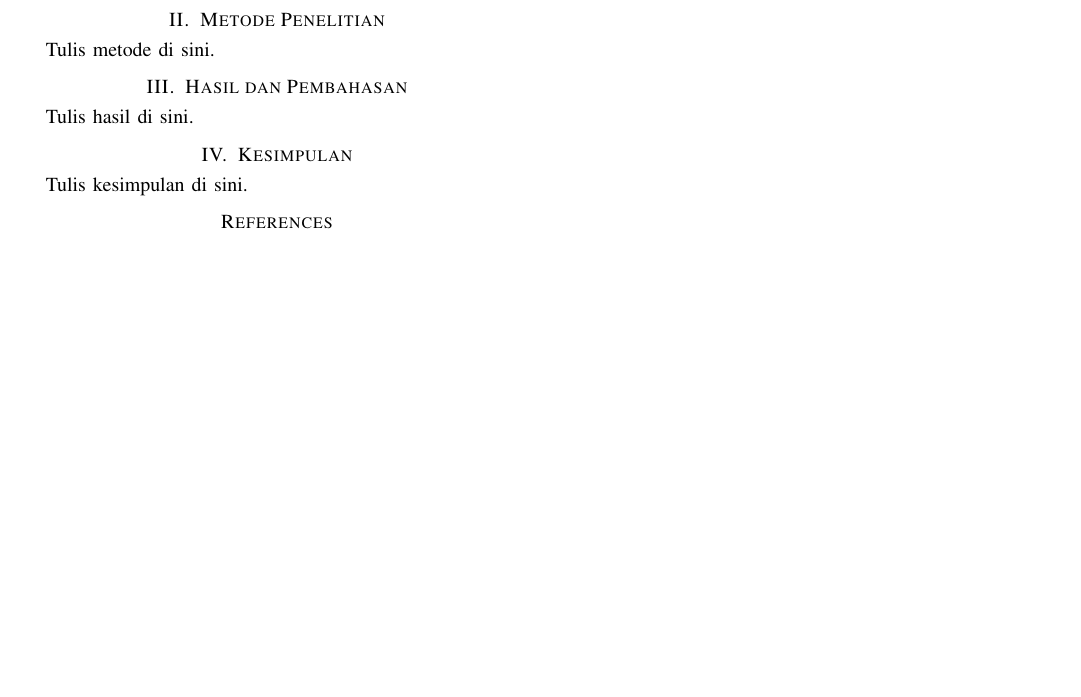
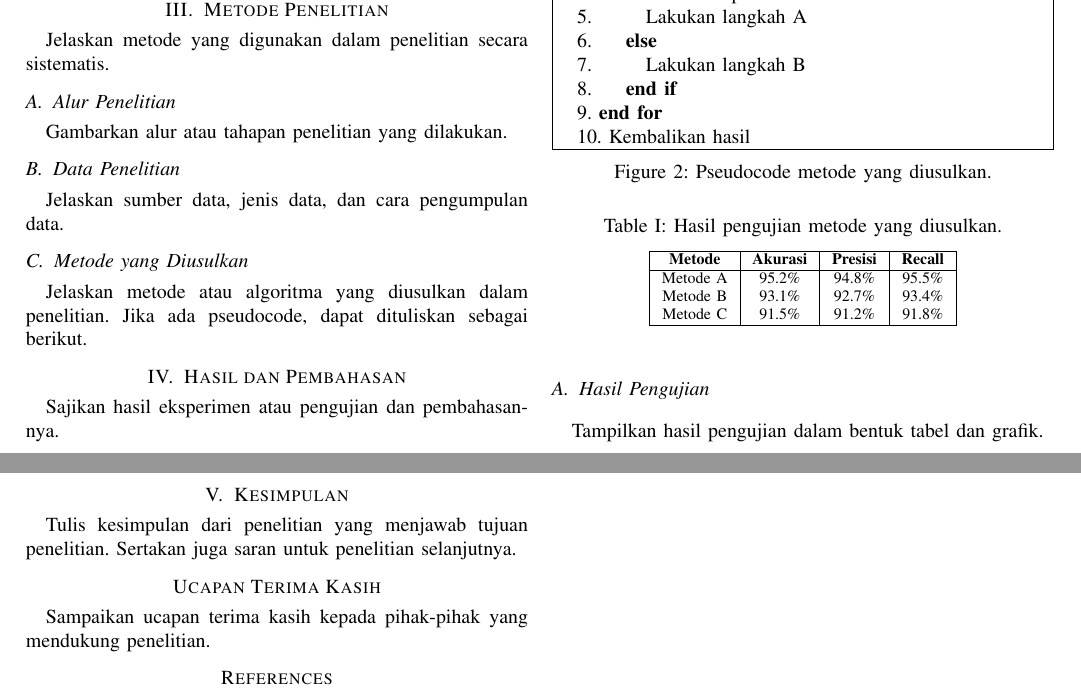
Before and after one commit to aditwicaksonodinus/udinus-thesis-template-latex, a LaTeX paper (paper/paper-ieee.tex): part of the page before the commit and two parts of pages 1 and 2 of 2 after it, the two joined at a grey line, cut so that both start at the same text, the shorter picture padded with empty space. Compiled offline with pdfLaTeX.

Commit message:
feat: perbarui paper-ieee.tex sesuai template IEEE lengkap

```diff
--- a/paper/paper-ieee.tex
+++ b/paper/paper-ieee.tex
@@ -5,6 +5,12 @@
 \usepackage{cite}
 \usepackage{amsmath,amssymb}
 \usepackage{hyperref}
+\usepackage{float}
+\usepackage{array}
+\usepackage{booktabs}
+\usepackage{algorithmic}
+\usepackage{listings}
+\usepackage{subfig}
 
 \hypersetup{
     colorlinks=true,
@@ -12,6 +18,8 @@
     citecolor=black,
     urlcolor=blue
 }
+
+\hyphenation{op-tical net-works semi-conduc-tor}
 
 \begin{document}
 
@@ -43,4 +71,9 @@ Tulis pendahuluan di sini.
 \section{Metode Penelitian}
 \label{sec:metode}
 
-Tulis metode di sini.
+Jelaskan metode yang digunakan dalam penelitian secara sistematis.
+
+\subsection{Alur Penelitian}
+\label{subsec:alur}
+
+Gambarkan alur atau tahapan penelitian yang dilakukan.
@@ -47,5 +85,61 @@ Tulis metode di sini.
+\label{fig:alur}
+\end{figure}
+
+\subsection{Data Penelitian}
+\label{subsec:data}
+
+Jelaskan sumber data, jenis data, dan cara pengumpulan data.
+
+\subsection{Metode yang Diusulkan}
+\label{subsec:metode_diusulkan}
+
+Jelaskan metode atau algoritma yang diusulkan dalam penelitian. Jika ada pseudocode, dapat dituliskan sebagai berikut.
+
+\begin{figure}[!t]
+\centering
+\framebox[\columnwidth]{\parbox{0.9\columnwidth}{
+\raggedright
+\textbf{Algoritma 1} Algoritma yang diusulkan \\
+\vspace{4pt}
+\textbf{Input:} Data masukan \\
+\textbf{Output:} Keluaran \\
+\vspace{4pt}
+1. Inisialisasi parameter \\
+2. \textbf{for} setiap data \textbf{do} \\
+3. \hspace{1em} Proses data \\
+4. \hspace{1em} \textbf{if} kondisi terpenuhi \textbf{then} \\
+5. \hspace{2em} Lakukan langkah A \\
+6. \hspace{1em} \textbf{else} \\
+7. \hspace{2em} Lakukan langkah B \\
+8. \hspace{1em} \textbf{end if} \\
+9. \textbf{end for} \\
+10. Kembalikan hasil
+}}
+\caption{Pseudocode metode yang diusulkan.}
+\label{fig:algoritma}
+\end{figure}
 
 \section{Hasil dan Pembahasan}
 \label{sec:hasil}
 
-Tulis hasil di sini.
+Sajikan hasil eksperimen atau pengujian dan pembahasannya.
+
+\subsection{Hasil Pengujian}
+\label{subsec:hasil_pengujian}
+
+Tampilkan hasil pengujian dalam bentuk tabel dan grafik.
+
+\begin{table}[!t]
+\centering
+\caption{Hasil pengujian metode yang diusulkan.}
+\label{tbl:hasil}
+\begin{tabular}{|c|c|c|c|}
+\hline
+\textbf{Metode} & \textbf{Akurasi} & \textbf{Presisi} & \textbf{Recall} \\
+\hline
+Metode A & 95.2\% & 94.8\% & 95.5\% \\
+Metode B & 93.1\% & 92.7\% & 93.4\% \\
+Metode C & 91.5\% & 91.2\% & 91.8\% \\
+\hline
+\end{tabular}
+\end{table}
@@ -53,6 +159,11 @@ Tulis hasil di sini.
 \section{Kesimpulan}
 \label{sec:kesimpulan}
 
-Tulis kesimpulan di sini.
+Tulis kesimpulan dari penelitian yang menjawab tujuan penelitian. Sertakan juga saran untuk penelitian selanjutnya.
+
+\section*{Ucapan Terima Kasih}
+\label{sec:ucapan_terima_kasih}
+
+Sampaikan ucapan terima kasih kepada pihak-pihak yang mendukung penelitian.
 
 \bibliographystyle{IEEEtran}
```
Also changed, not shown: paper/paper-ieee.tex (45 more changed lines).
